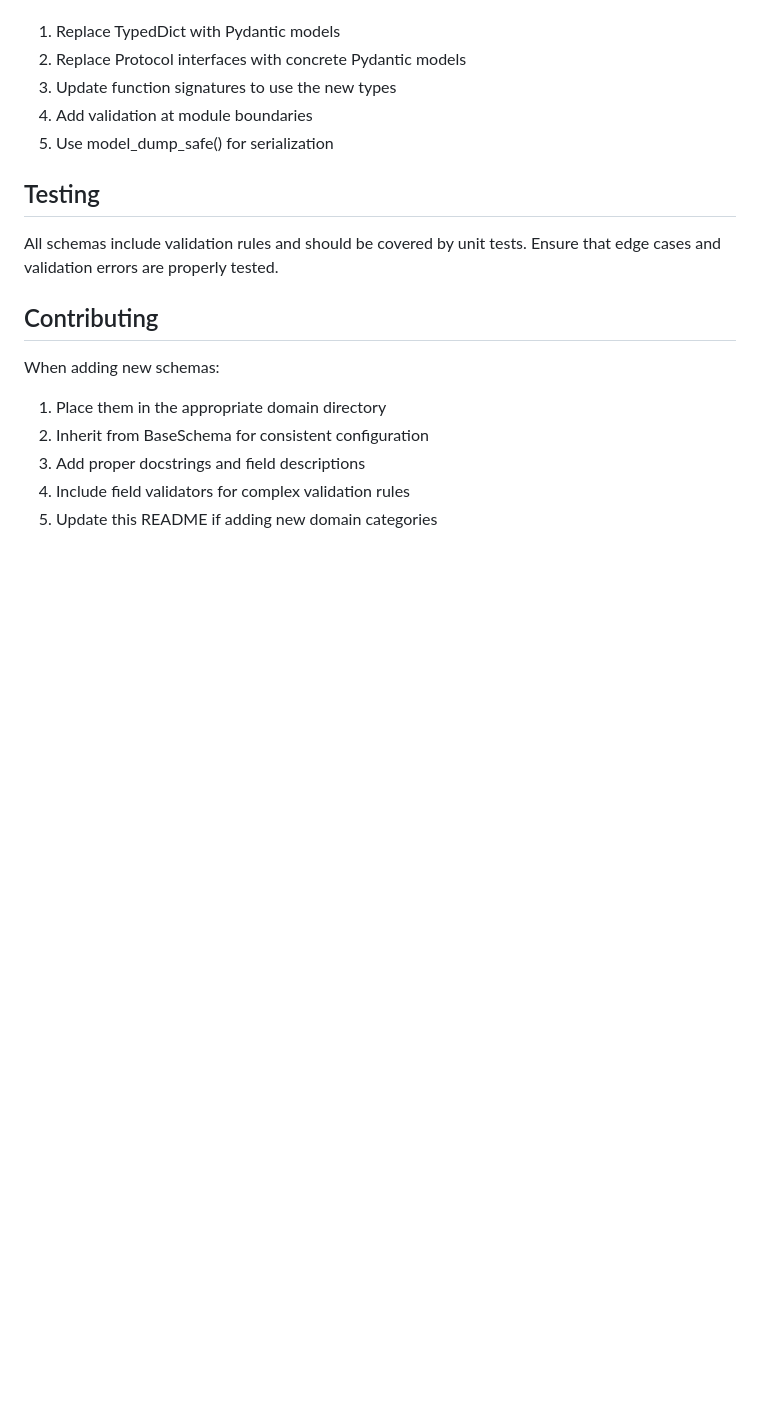
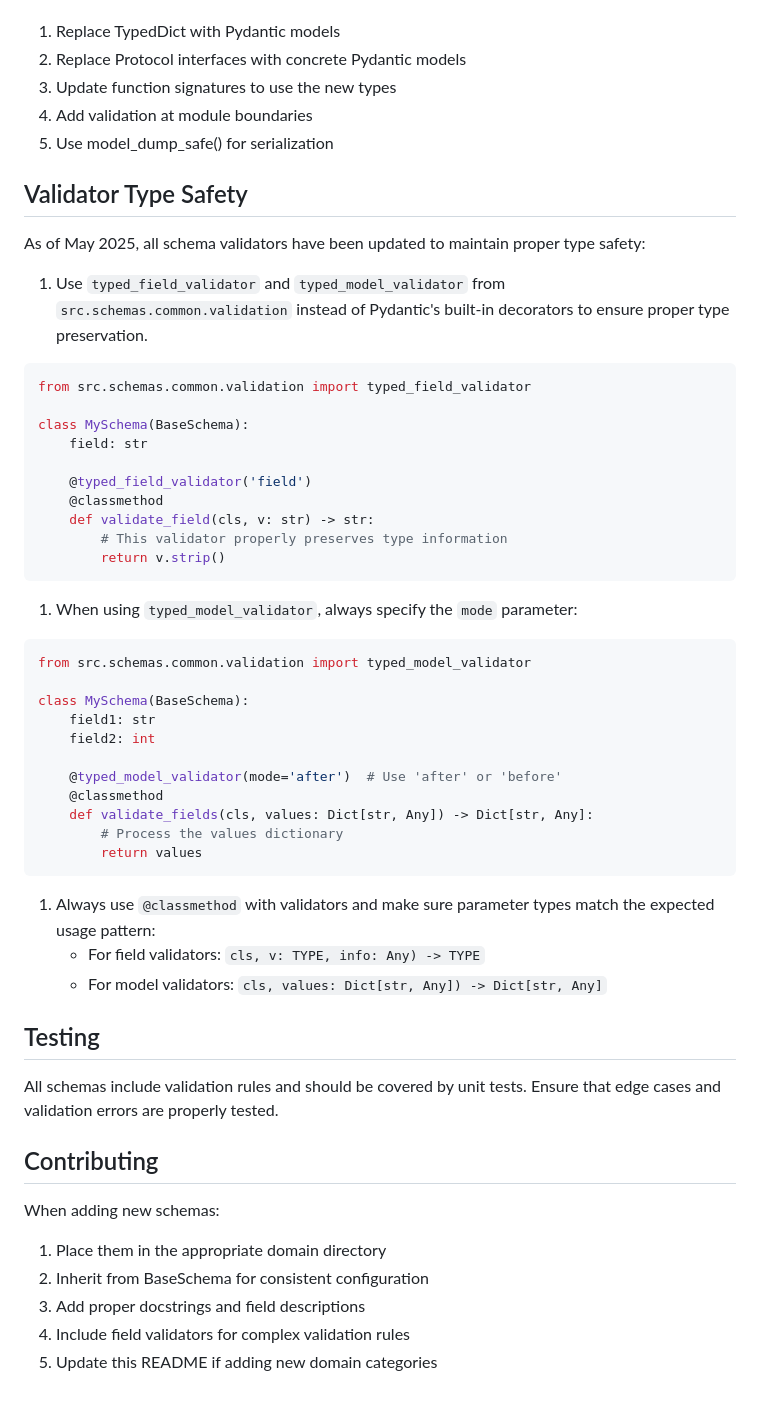
Before and after one commit to r3d91ll/HADES, a Markdown page: src/schemas/schemas_readme.md, the part around the change. Rendered like a GitHub page; blank space fills up the shorter version.

Commit message:
Update schemas_readme.md with validator type safety guidelines
- Added new section on validator type safety best practices
- Documented the proper use of typed_field_validator and typed_model_validator
- Provided example code for both validator types
- Fixed ordered list formatting in the markdown

````diff
--- a/src/schemas/schemas_readme.md
+++ b/src/schemas/schemas_readme.md
@@ -113,6 +113,45 @@ When migrating existing code to use these schemas:
 4. Add validation at module boundaries
 5. Use model_dump_safe() for serialization
 
+## Validator Type Safety
+
+As of May 2025, all schema validators have been updated to maintain proper type safety:
+
+1. Use `typed_field_validator` and `typed_model_validator` from `src.schemas.common.validation` instead of Pydantic's built-in decorators to ensure proper type preservation.
+
+```python
+from src.schemas.common.validation import typed_field_validator
+
+class MySchema(BaseSchema):
+    field: str
+
+    @typed_field_validator('field')
+    @classmethod
+    def validate_field(cls, v: str) -> str:
+        # This validator properly preserves type information
+        return v.strip()
+```
+
+1. When using `typed_model_validator`, always specify the `mode` parameter:
+
+```python
+from src.schemas.common.validation import typed_model_validator
+
+class MySchema(BaseSchema):
+    field1: str
+    field2: int
+
+    @typed_model_validator(mode='after')  # Use 'after' or 'before'
+    @classmethod
+    def validate_fields(cls, values: Dict[str, Any]) -> Dict[str, Any]:
+        # Process the values dictionary
+        return values
+```
+
+1. Always use `@classmethod` with validators and make sure parameter types match the expected usage pattern:
+   - For field validators: `cls, v: TYPE, info: Any) -> TYPE`
+   - For model validators: `cls, values: Dict[str, Any]) -> Dict[str, Any]`
+
 ## Testing
 
 All schemas include validation rules and should be covered by unit tests. Ensure that edge cases and validation errors are properly tested.
````
